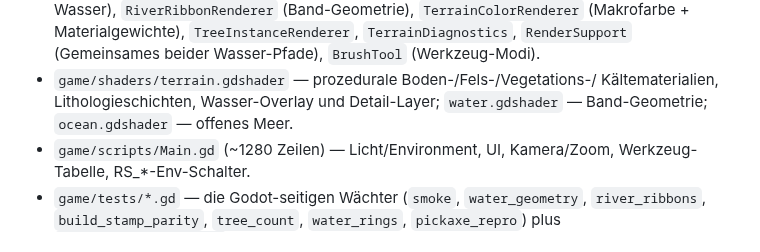
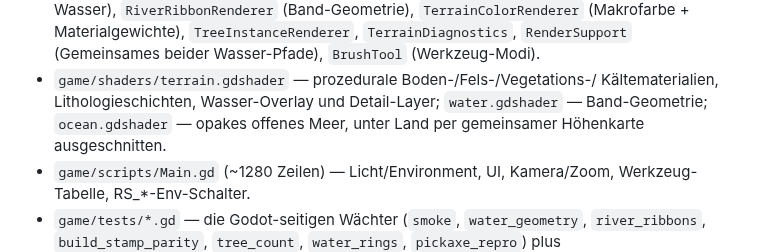
Before and after one commit to Fruitseller/river-sim, a Markdown page: ROADMAP.md, the part around the change. GitHub-like rendering.

```diff
--- a/ROADMAP.md
+++ b/ROADMAP.md
@@ -713,7 +713,8 @@ im Review standen, in Wächter überführt. Was seitdem gilt:
   `BrushTool` (Werkzeug-Modi).
 - `game/shaders/terrain.gdshader` — prozedurale Boden-/Fels-/Vegetations-/
   Kältematerialien, Lithologieschichten, Wasser-Overlay und Detail-Layer;
-  `water.gdshader` — Band-Geometrie; `ocean.gdshader` — offenes Meer.
+  `water.gdshader` — Band-Geometrie; `ocean.gdshader` — opakes offenes Meer,
+  unter Land per gemeinsamer Höhenkarte ausgeschnitten.
 - `game/scripts/Main.gd` (~1280 Zeilen) — Licht/Environment, UI, Kamera/Zoom,
   Werkzeug-Tabelle, RS_*-Env-Schalter.
 - `game/tests/*.gd` — die Godot-seitigen Wächter (`smoke`, `water_geometry`,
```
Also changed, not shown: AGENTS.md (+9 -2 lines), README.md (+2 -2 lines), docs/screenshots/terrain-100k.png, docs/screenshots/terrain-20k.png, docs/screenshots/terrain-seed907.png.
